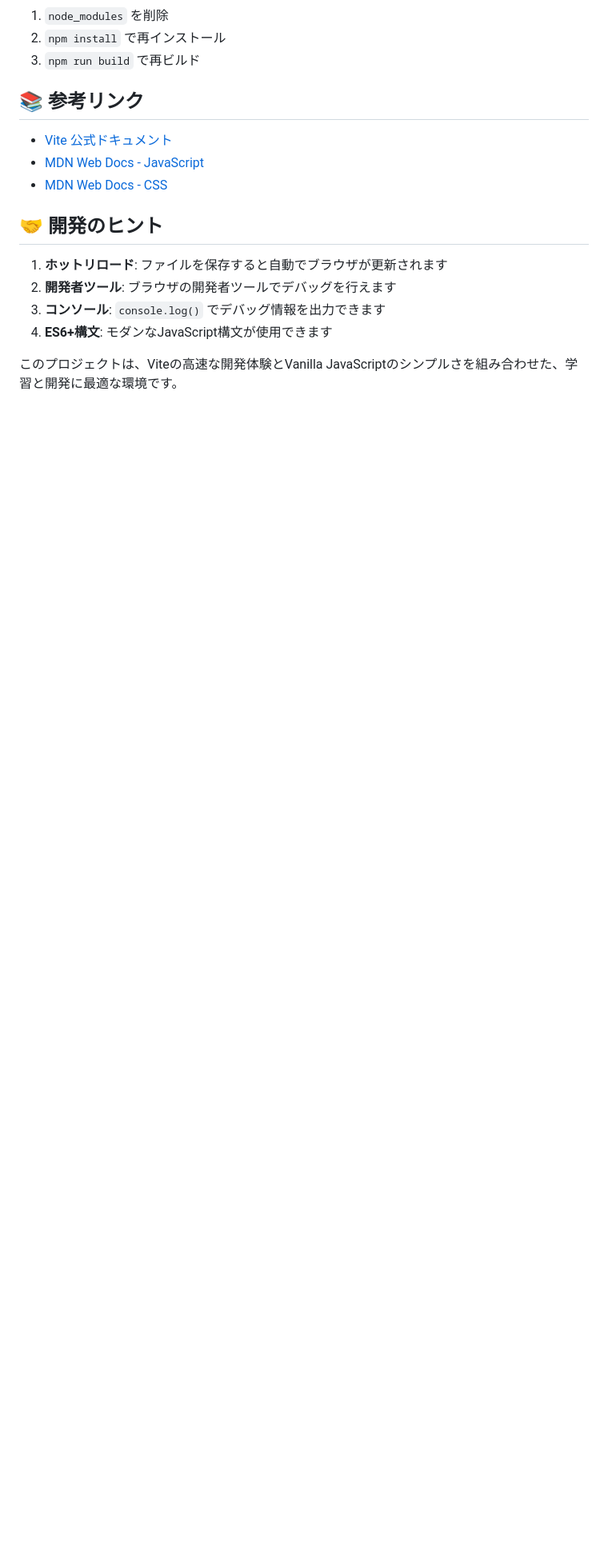
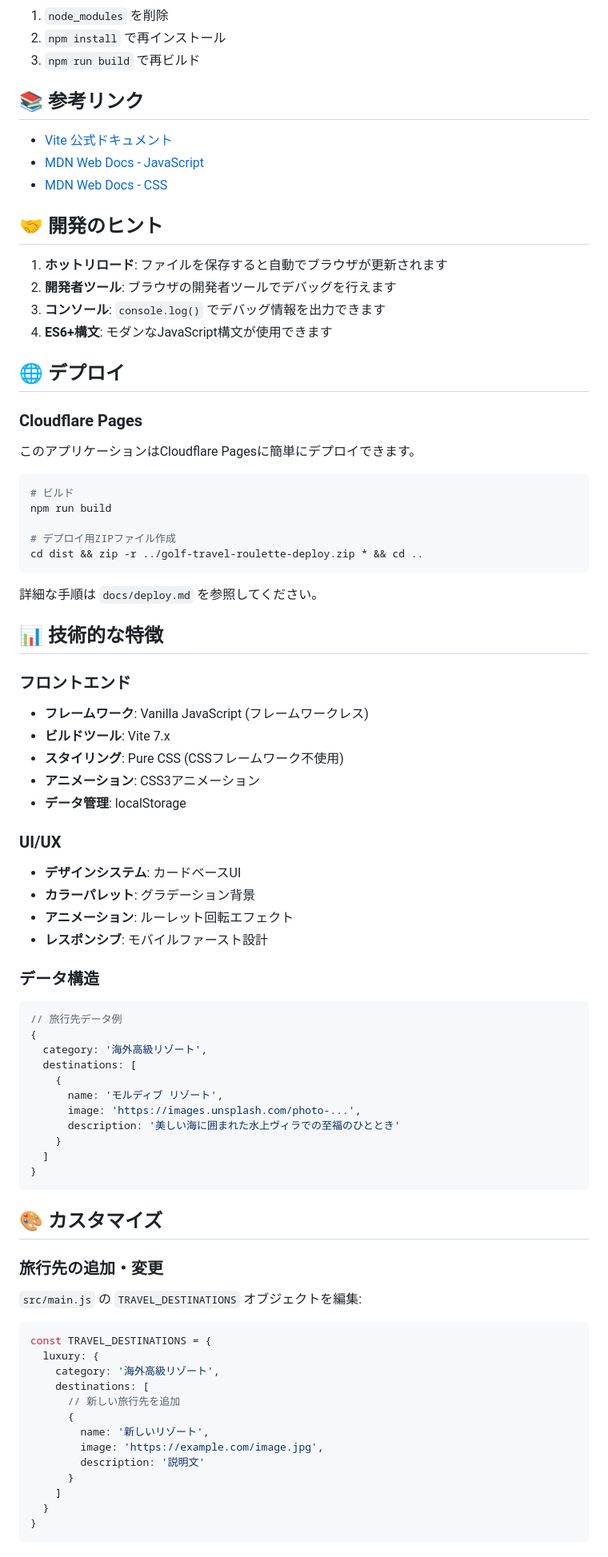
Before and after one commit to ikemura23/shunsaku-vite-vanillajs, a Markdown page: README.md, the part around the change printed below. Shown: that part at 80% size. Drawn GitHub-style; blank space fills up the shorter version.

Commit message:
docs: READMEとデプロイ手順を更新し、アプリの概要と使用方法を追加

````diff
--- a/README.md
+++ b/README.md
@@ -130,4 +167,69 @@ server: {
 3. **コンソール**: `console.log()` でデバッグ情報を出力できます
 4. **ES6+構文**: モダンなJavaScript構文が使用できます
 
-このプロジェクトは、Viteの高速な開発体験とVanilla JavaScriptのシンプルさを組み合わせた、学習と開発に最適な環境です。
+## 🌐 デプロイ
+
+### Cloudflare Pages
+このアプリケーションはCloudflare Pagesに簡単にデプロイできます。
+
+```bash
+# ビルド
+npm run build
+
+# デプロイ用ZIPファイル作成
+cd dist && zip -r ../golf-travel-roulette-deploy.zip * && cd ..
+```
+
+詳細な手順は `docs/deploy.md` を参照してください。
+
+## 📊 技術的な特徴
+
+### フロントエンド
+- **フレームワーク**: Vanilla JavaScript (フレームワークレス)
+- **ビルドツール**: Vite 7.x
+- **スタイリング**: Pure CSS (CSSフレームワーク不使用)
+- **アニメーション**: CSS3アニメーション
+- **データ管理**: localStorage
+
+### UI/UX
+- **デザインシステム**: カードベースUI
+- **カラーパレット**: グラデーション背景
+- **アニメーション**: ルーレット回転エフェクト
+- **レスポンシブ**: モバイルファースト設計
+
+### データ構造
+```javascript
+// 旅行先データ例
+{
+  category: '海外高級リゾート',
+  destinations: [
+    {
+      name: 'モルディブ リゾート',
+      image: 'https://images.unsplash.com/photo-...',
+      description: '美しい海に囲まれた水上ヴィラでの至福のひととき'
+    }
+  ]
+}
+```
+
+## 🎨 カスタマイズ
+
+### 旅行先の追加・変更
+`src/main.js` の `TRAVEL_DESTINATIONS` オブジェクトを編集:
+
+```javascript
+const TRAVEL_DESTINATIONS = {
+  luxury: {
+    category: '海外高級リゾート',
+    destinations: [
+      // 新しい旅行先を追加
+      {
+        name: '新しいリゾート',
+        image: 'https://example.com/image.jpg',
+        description: '説明文'
+      }
+    ]
+  }
+}
+```
+
````
Also changed, not shown: other parts of README.md (+95 -9 lines), docs/deploy.md (added, +124 -0 lines).
